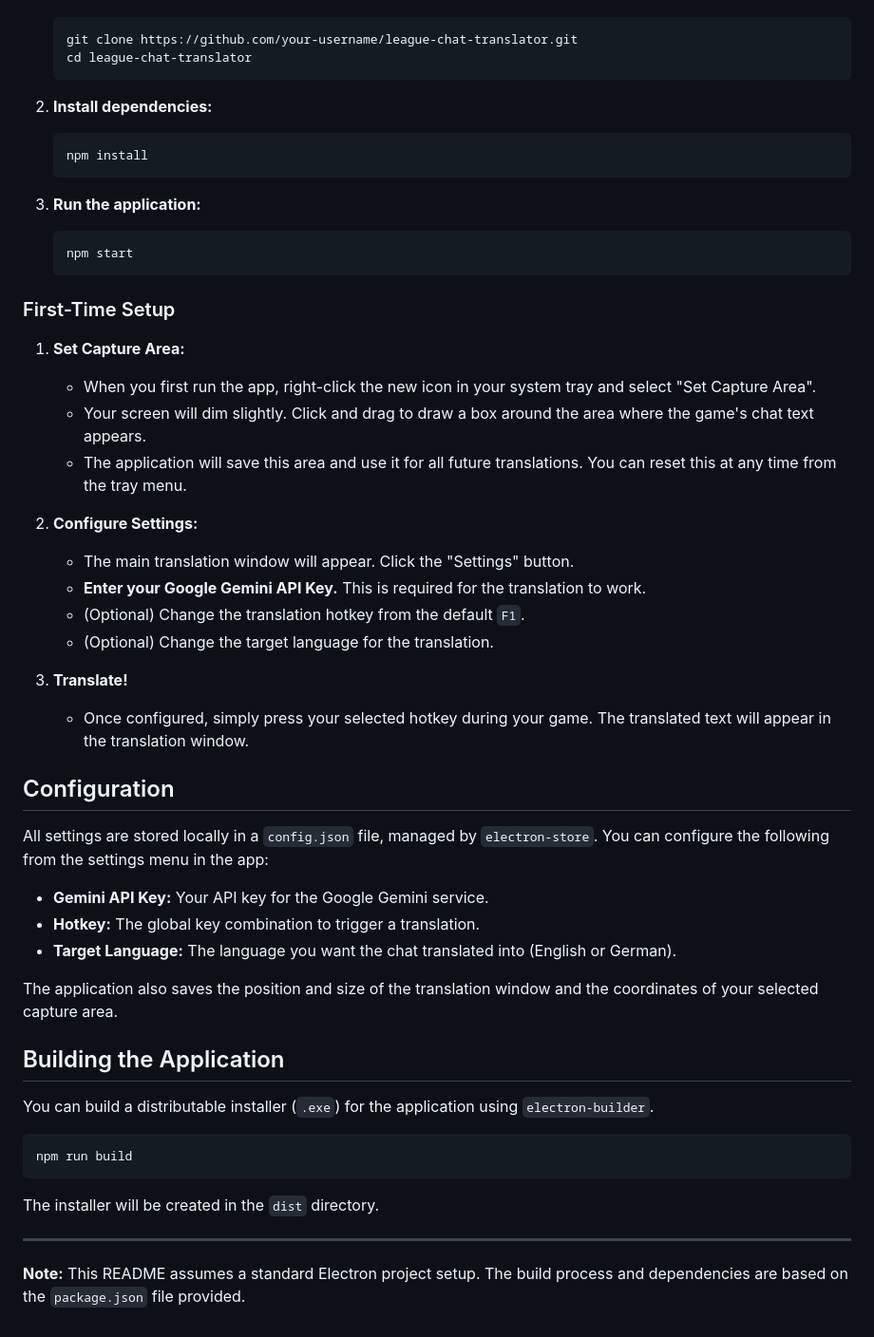
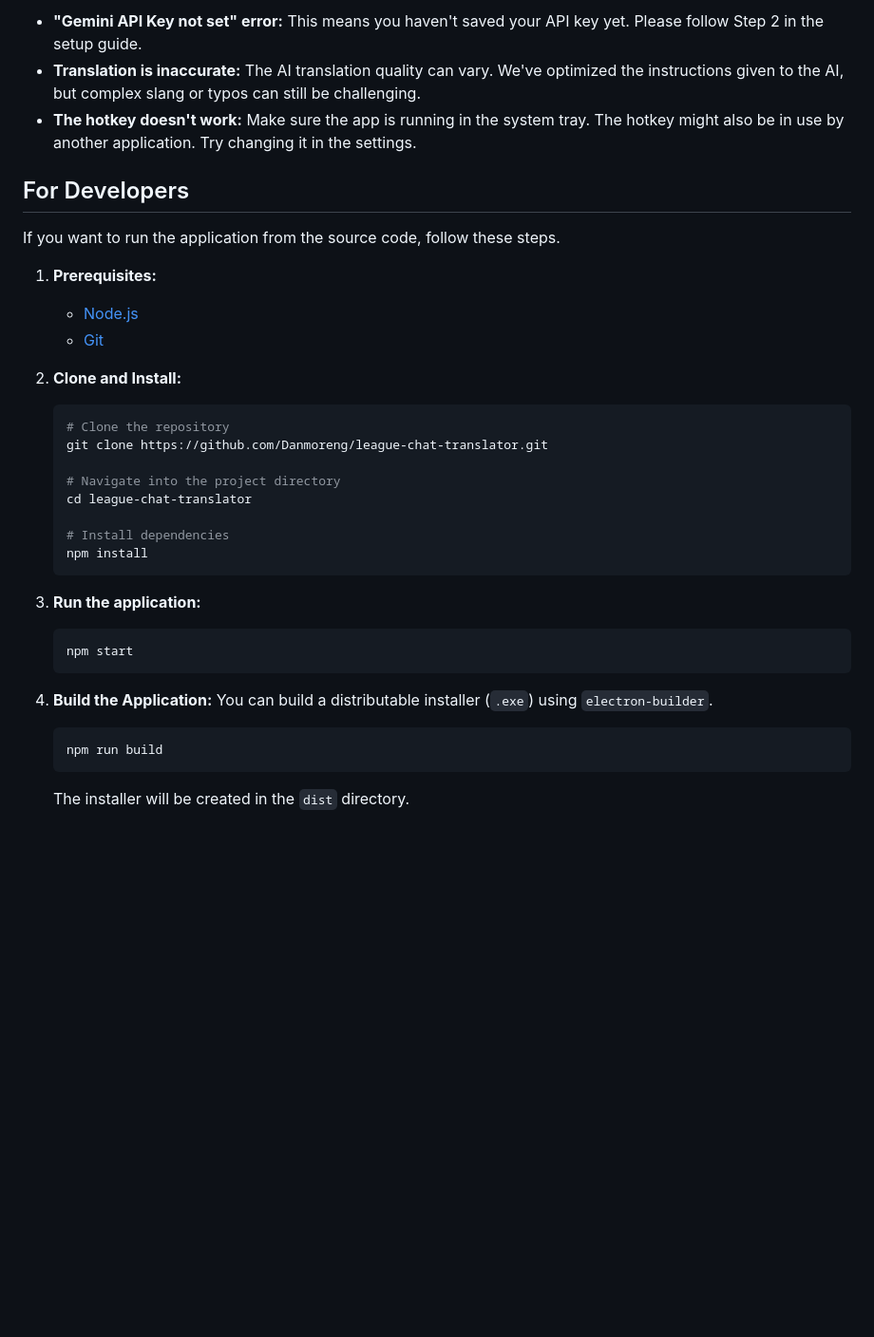
Before and after one commit to Danmoreng/league-chat-translator, a Markdown page: README.md, the part around one of its changes. Shown at 95% size. GitHub-like rendering; blank space fills up the shorter version.

````diff
--- a/README.md
+++ b/README.md
@@ -29,10 +63,24 @@ Before you begin, ensure you have the following:
+*   **"Gemini API Key not set" error:** This means you haven't saved your API key yet. Please follow Step 2 in the setup guide.
+*   **Translation is inaccurate:** The AI translation quality can vary. We've optimized the instructions given to the AI, but complex slang or typos can still be challenging.
+*   **The hotkey doesn't work:** Make sure the app is running in the system tray. The hotkey might also be in use by another application. Try changing it in the settings.
+
+## For Developers
+
+If you want to run the application from the source code, follow these steps.
+
+1.  **Prerequisites:**
+    *   [Node.js](https://nodejs.org/)
+    *   [Git](https://git-scm.com/)
+
+2.  **Clone and Install:**
     ```bash
-    git clone https://github.com/your-username/league-chat-translator.git
+    # Clone the repository
+    git clone https://github.com/Danmoreng/league-chat-translator.git
+
+    # Navigate into the project directory
     cd league-chat-translator
-    ```
 
-2.  **Install dependencies:**
-    ```bash
+    # Install dependencies
     npm install
     ```
 
@@ -41,42 +89,9 @@ Before you begin, ensure you have the following:
     npm start
     ```
 
-### First-Time Setup
-
-1.  **Set Capture Area:**
-    *   When you first run the app, right-click the new icon in your system tray and select "Set Capture Area".
-    *   Your screen will dim slightly. Click and drag to draw a box around the area where the game's chat text appears.
-    *   The application will save this area and use it for all future translations. You can reset this at any time from the tray menu.
-
-2.  **Configure Settings:**
-    *   The main translation window will appear. Click the "Settings" button.
-    *   **Enter your Google Gemini API Key.** This is required for the translation to work.
-    *   (Optional) Change the translation hotkey from the default `F1`.
-    *   (Optional) Change the target language for the translation.
-
-3.  **Translate!**
-    *   Once configured, simply press your selected hotkey during your game. The translated text will appear in the translation window.
-
-## Configuration
-
-All settings are stored locally in a `config.json` file, managed by `electron-store`. You can configure the following from the settings menu in the app:
-
-*   **Gemini API Key:** Your API key for the Google Gemini service.
-*   **Hotkey:** The global key combination to trigger a translation.
-*   **Target Language:** The language you want the chat translated into (English or German).
-
-The application also saves the position and size of the translation window and the coordinates of your selected capture area.
-
-## Building the Application
-
-You can build a distributable installer (`.exe`) for the application using `electron-builder`.
-
-```bash
-npm run build
-```
-
-The installer will be created in the `dist` directory.
-
----
-
-**Note:** This README assumes a standard Electron project setup. The build process and dependencies are based on the `package.json` file provided.
+4.  **Build the Application:**
+    You can build a distributable installer (`.exe`) using `electron-builder`.
+    ```bash
+    npm run build
+    ```
+    The installer will be created in the `dist` directory.
````
Also changed, not shown: other parts of README.md (+41 -7 lines).
